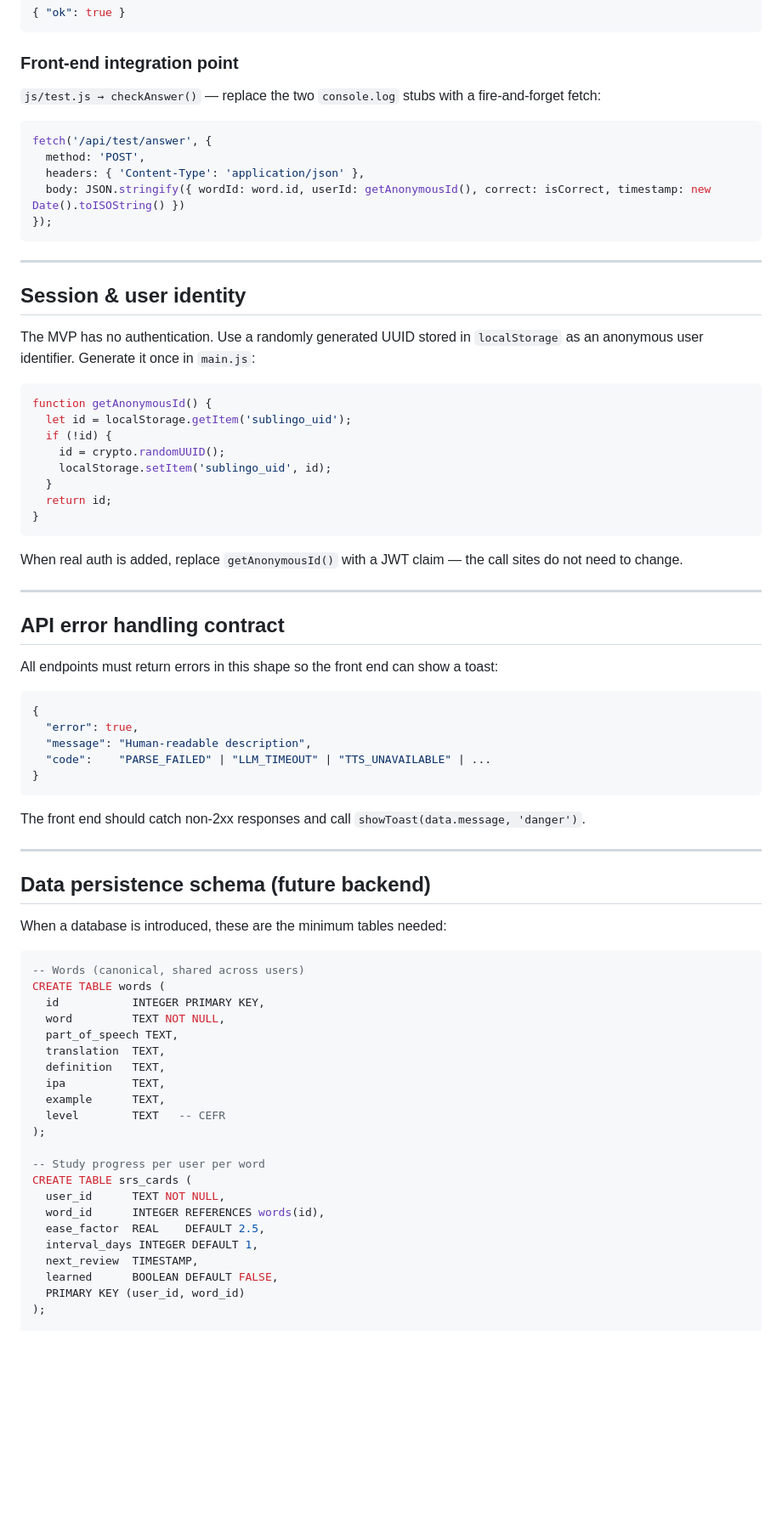
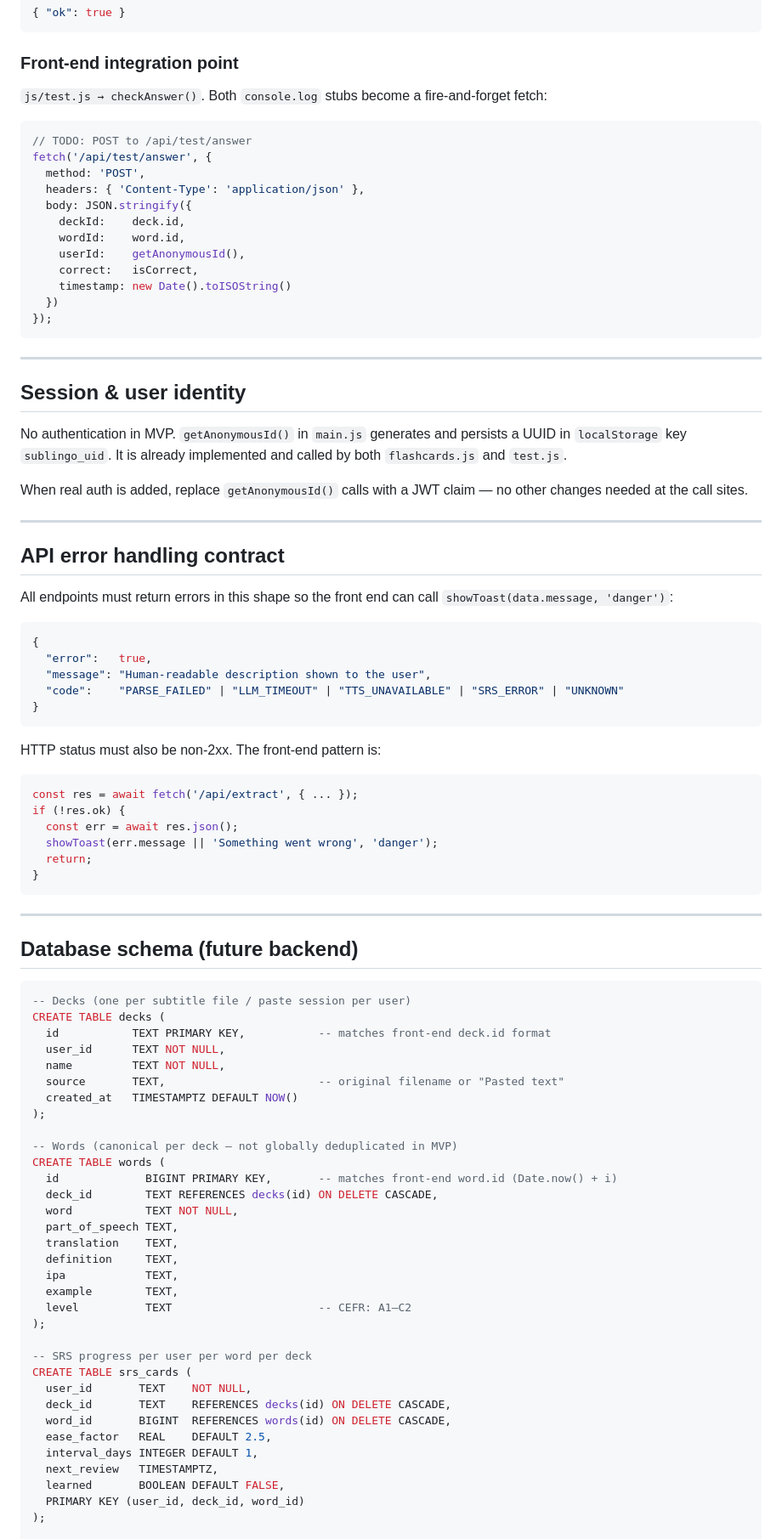
Before and after one commit to Farruxnet/sublingo, a Markdown page: AGENTS.md, the part around one of its changes. Shown at 85% size. Rendered like a GitHub page; blank space fills up the shorter version.

````diff
--- a/AGENTS.md
+++ b/AGENTS.md
@@ -252,12 +347,19 @@ Content-Type: application/json
 ```
 
 ### Front-end integration point
-`js/test.js → checkAnswer()` — replace the two `console.log` stubs with a fire-and-forget fetch:
+`js/test.js → checkAnswer()`. Both `console.log` stubs become a fire-and-forget fetch:
 ```js
+// TODO: POST to /api/test/answer
 fetch('/api/test/answer', {
   method: 'POST',
   headers: { 'Content-Type': 'application/json' },
-  body: JSON.stringify({ wordId: word.id, userId: getAnonymousId(), correct: isCorrect, timestamp: new Date().toISOString() })
+  body: JSON.stringify({
+    deckId:    deck.id,
+    wordId:    word.id,
+    userId:    getAnonymousId(),
+    correct:   isCorrect,
+    timestamp: new Date().toISOString()
+  })
 });
 ```
 
@@ -265,64 +367,71 @@ fetch('/api/test/answer', {
 
 ## Session & user identity
 
-The MVP has no authentication. Use a randomly generated UUID stored in `localStorage` as an anonymous user identifier. Generate it once in `main.js`:
+No authentication in MVP. `getAnonymousId()` in `main.js` generates and persists a UUID in `localStorage` key `sublingo_uid`. It is already implemented and called by both `flashcards.js` and `test.js`.
 
-```js
-function getAnonymousId() {
-  let id = localStorage.getItem('sublingo_uid');
-  if (!id) {
-    id = crypto.randomUUID();
-    localStorage.setItem('sublingo_uid', id);
-  }
-  return id;
-}
-```
-
-When real auth is added, replace `getAnonymousId()` with a JWT claim — the call sites do not need to change.
+When real auth is added, replace `getAnonymousId()` calls with a JWT claim — no other changes needed at the call sites.
 
 ---
 
 ## API error handling contract
 
-All endpoints must return errors in this shape so the front end can show a toast:
+All endpoints must return errors in this shape so the front end can call `showToast(data.message, 'danger')`:
+
 ```json
 {
-  "error": true,
-  "message": "Human-readable description",
-  "code":    "PARSE_FAILED" | "LLM_TIMEOUT" | "TTS_UNAVAILABLE" | ...
+  "error":   true,
+  "message": "Human-readable description shown to the user",
+  "code":    "PARSE_FAILED" | "LLM_TIMEOUT" | "TTS_UNAVAILABLE" | "SRS_ERROR" | "UNKNOWN"
 }
 ```
 
-The front end should catch non-2xx responses and call `showToast(data.message, 'danger')`.
+HTTP status must also be non-2xx. The front-end pattern is:
+```js
+const res = await fetch('/api/extract', { ... });
+if (!res.ok) {
+  const err = await res.json();
+  showToast(err.message || 'Something went wrong', 'danger');
+  return;
+}
+```
 
 ---
 
-## Data persistence schema (future backend)
-
-When a database is introduced, these are the minimum tables needed:
+## Database schema (future backend)
 
 ```sql
--- Words (canonical, shared across users)
-CREATE TABLE words (
-  id           INTEGER PRIMARY KEY,
-  word         TEXT NOT NULL,
-  part_of_speech TEXT,
-  translation  TEXT,
-  definition   TEXT,
-  ipa          TEXT,
-  example      TEXT,
-  level        TEXT   -- CEFR
+-- Decks (one per subtitle file / paste session per user)
+CREATE TABLE decks (
+  id           TEXT PRIMARY KEY,           -- matches front-end deck.id format
+  user_id      TEXT NOT NULL,
+  name         TEXT NOT NULL,
+  source       TEXT,                       -- original filename or "Pasted text"
+  created_at   TIMESTAMPTZ DEFAULT NOW()
 );
 
--- Study progress per user per word
+-- Words (canonical per deck — not globally deduplicated in MVP)
+CREATE TABLE words (
+  id             BIGINT PRIMARY KEY,       -- matches front-end word.id (Date.now() + i)
+  deck_id        TEXT REFERENCES decks(id) ON DELETE CASCADE,
+  word           TEXT NOT NULL,
+  part_of_speech TEXT,
+  translation    TEXT,
+  definition     TEXT,
+  ipa            TEXT,
+  example        TEXT,
+  level          TEXT                      -- CEFR: A1–C2
+);
+
+-- SRS progress per user per word per deck
 CREATE TABLE srs_cards (
-  user_id      TEXT NOT NULL,
-  word_id      INTEGER REFERENCES words(id),
-  ease_factor  REAL    DEFAULT 2.5,
+  user_id       TEXT    NOT NULL,
+  deck_id       TEXT    REFERENCES decks(id) ON DELETE CASCADE,
+  word_id       BIGINT  REFERENCES words(id) ON DELETE CASCADE,
+  ease_factor   REAL    DEFAULT 2.5,
   interval_days INTEGER DEFAULT 1,
-  next_review  TIMESTAMP,
-  learned      BOOLEAN DEFAULT FALSE,
-  PRIMARY KEY (user_id, word_id)
+  next_review   TIMESTAMPTZ,
+  learned       BOOLEAN DEFAULT FALSE,
+  PRIMARY KEY (user_id, deck_id, word_id)
 );
 
 -- Test events (analytics)
````
Also changed, not shown: other parts of AGENTS.md (+212 -108 lines).
